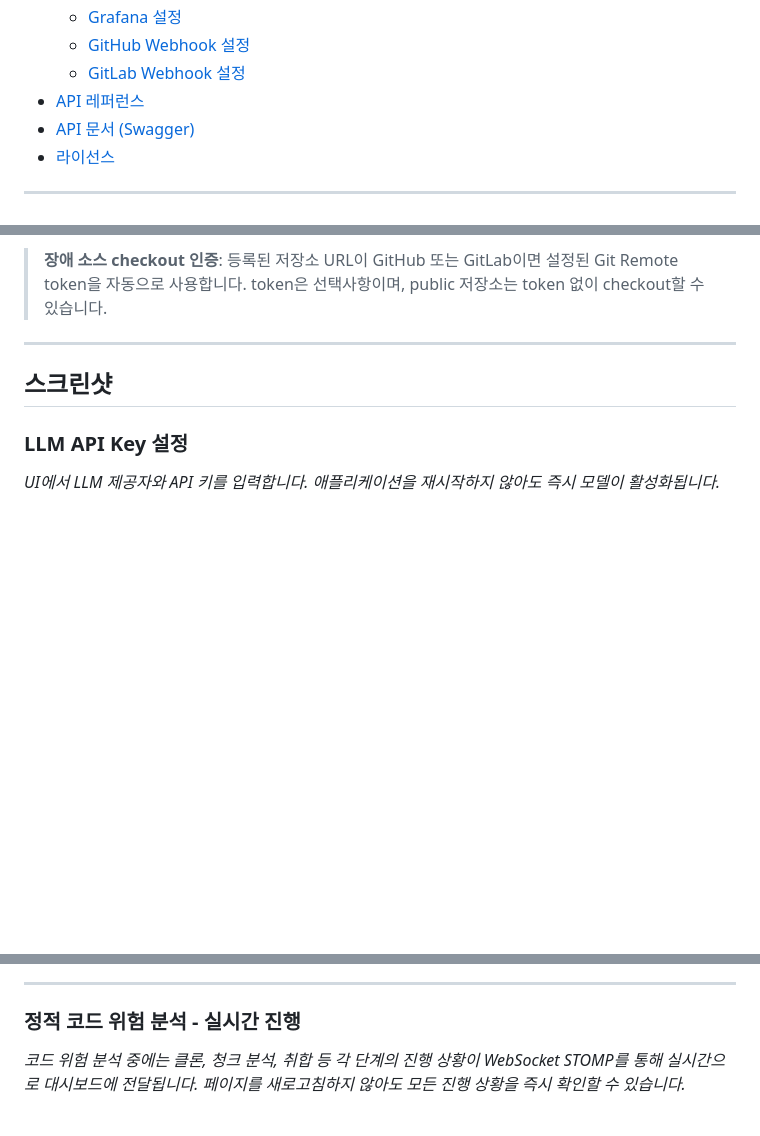
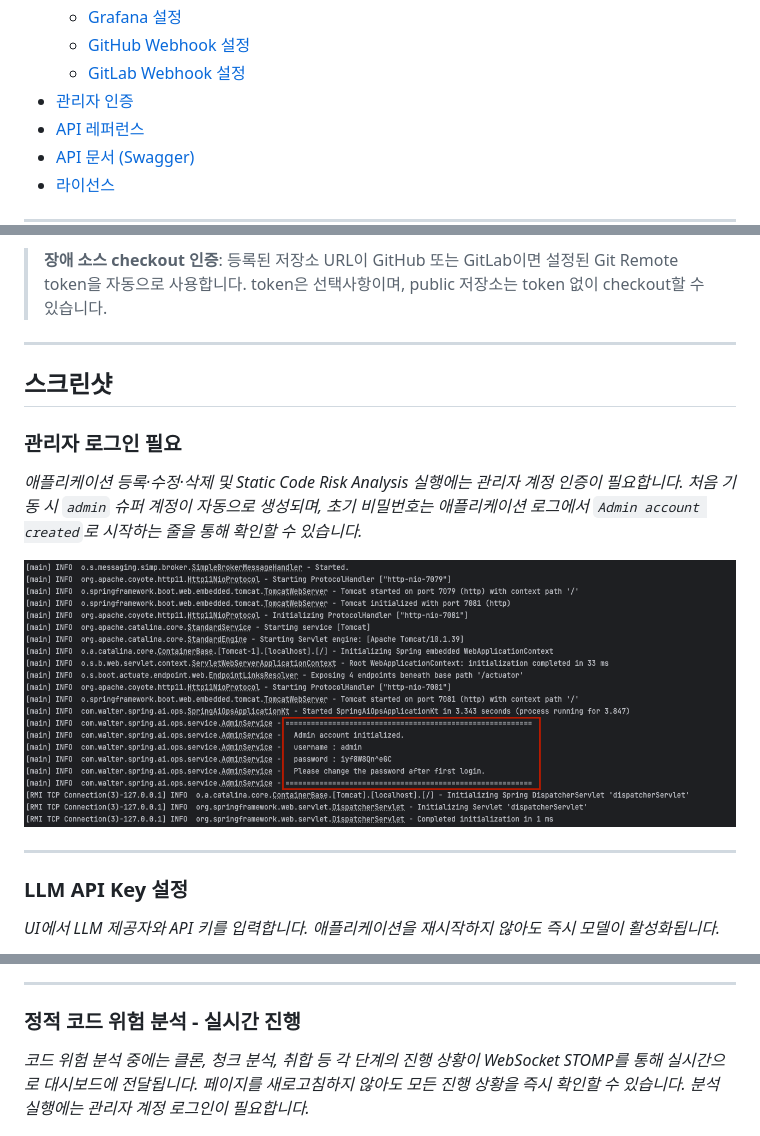
Before and after one commit to lyvius2/spring-ai-ops, a Markdown page: README_KR.md, 3 parts joined by grey strips. Drawn GitHub-style; pictures changed too: docs/AdminInitialize.png (added); blank space fills up the shorter version.

```diff
--- a/README_KR.md
+++ b/README_KR.md
@@ -38,6 +39,7 @@ AI 기반 운영 자동화 도구로, **Grafana Alerting**, **GitHub**, **GitLab
   - [Grafana 설정](#grafana-설정)
   - [GitHub Webhook 설정](#github-webhook-설정)
   - [GitLab Webhook 설정](#gitlab-webhook-설정)
+- [관리자 인증](#관리자-인증)
 - [API 레퍼런스](#api-레퍼런스)
 - [API 문서 (Swagger)](#api-문서-swagger)
 - [라이선스](#라이선스)
@@ -296,6 +299,13 @@ POST /webhook/grafana[/{application}]
 
 ## 스크린샷
 
+### 관리자 로그인 필요
+*애플리케이션 등록·수정·삭제 및 Static Code Risk Analysis 실행에는 관리자 계정 인증이 필요합니다. 처음 기동 시 `admin` 슈퍼 계정이 자동으로 생성되며, 초기 비밀번호는 애플리케이션 로그에서 `Admin account created`로 시작하는 줄을 통해 확인할 수 있습니다.*
+
+![Admin Account Initialize](https://github.com/lyvius2/spring-ai-ops/blob/main/docs/AdminInitialize.png?raw=true)
+
+---
+
 ### LLM API Key 설정
 *UI에서 LLM 제공자와 API 키를 입력합니다. 애플리케이션을 재시작하지 않아도 즉시 모델이 활성화됩니다.*
 
@@ -318,7 +328,7 @@ POST /webhook/grafana[/{application}]
 ---
 
 ### 정적 코드 위험 분석 - 실시간 진행
-*코드 위험 분석 중에는 클론, 청크 분석, 취합 등 각 단계의 진행 상황이 WebSocket STOMP를 통해 실시간으로 대시보드에 전달됩니다. 페이지를 새로고침하지 않아도 모든 진행 상황을 즉시 확인할 수 있습니다.*
+*코드 위험 분석 중에는 클론, 청크 분석, 취합 등 각 단계의 진행 상황이 WebSocket STOMP를 통해 실시간으로 대시보드에 전달됩니다. 페이지를 새로고침하지 않아도 모든 진행 상황을 즉시 확인할 수 있습니다. 분석 실행에는 관리자 계정 로그인이 필요합니다.*
 
 ![Static Code Risk Analysis Progress](https://github.com/lyvius2/spring-ai-ops/blob/main/docs/Progress.png?raw=true)
 
```
Also changed, not shown: other parts of README_KR.md (+31 -0 lines), README.md (+41 -1 lines).
